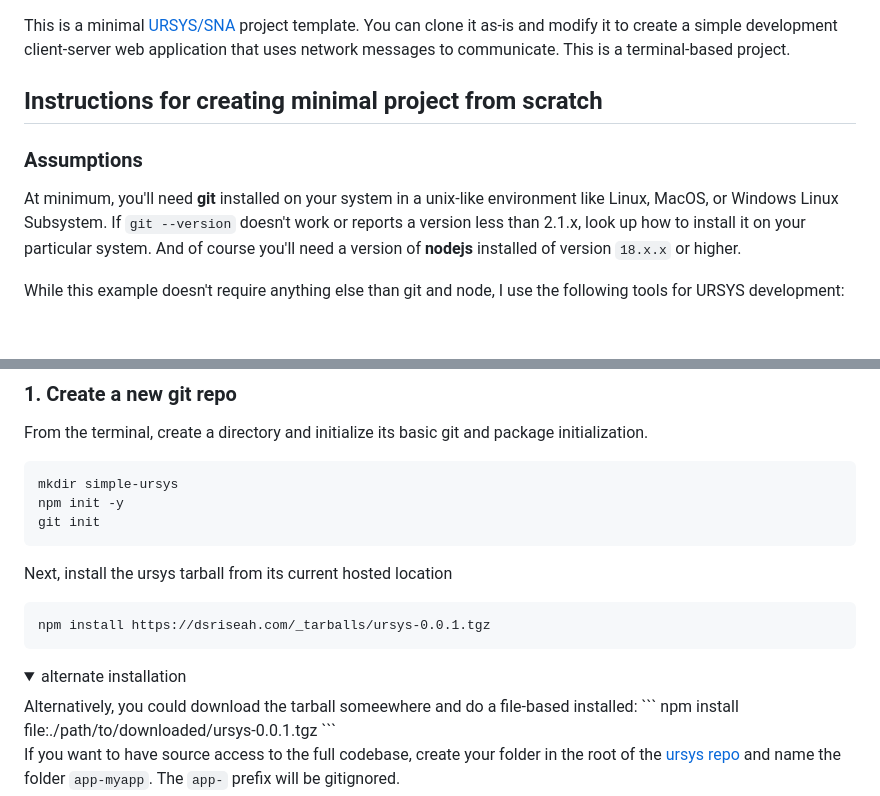
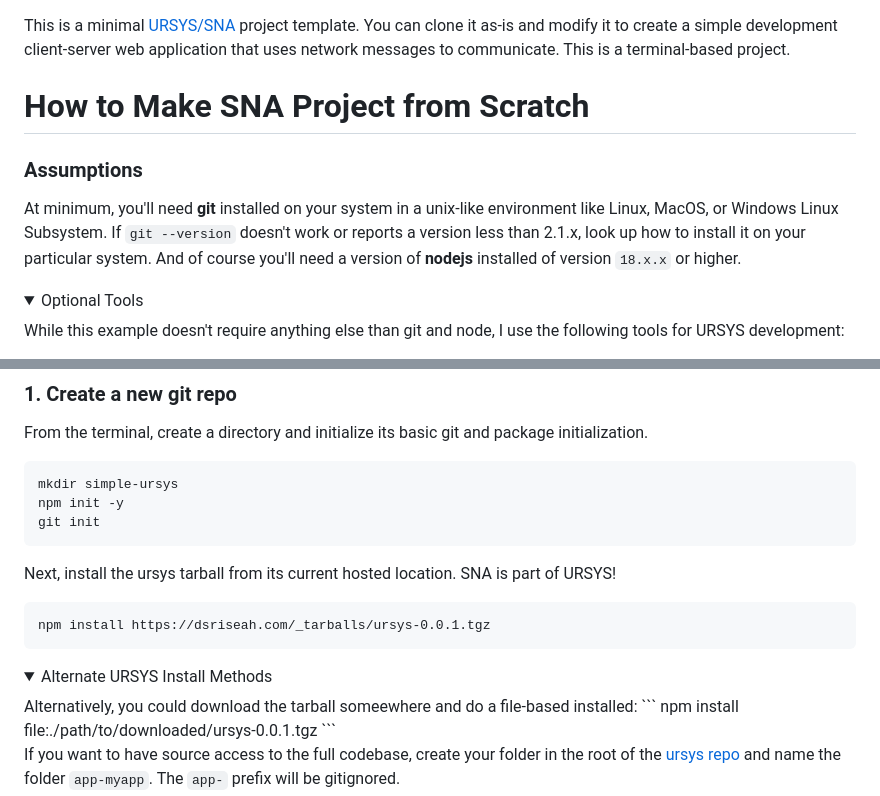
Before and after one commit to dsriseah/example-sna-typescript, a Markdown page: README.md, 2 parts joined by grey strips. GitHub-like rendering; folded sections open; blank space fills up the shorter version.

````diff
--- a/README.md
+++ b/README.md
@@ -1,11 +1,13 @@
 This is a minimal [URSYS/SNA](https://github.com/dsriseah/ursys/wiki/Overview-of-SNA) project template. You can clone it as-is and modify it to create a simple development client-server web application that uses network messages to communicate. This is a terminal-based project.
 
-## Instructions for creating minimal project from scratch
+# How to Make SNA Project from Scratch
 
 ### Assumptions
 
 At minimum, you'll need **git** installed on your system in a unix-like environment like Linux, MacOS, or Windows Linux Subsystem. If `git --version` doesn't work or reports a version less than 2.1.x, look up how to install it on your particular system. And of course you'll need a version of **nodejs** installed of version `18.x.x` or higher.
 
+<details><summary>Optional Tools</summary>
+
 While this example doesn't require anything else than git and node, I use the following tools for URSYS development:
 - **Visual Studio Code** (VSCODE) with special environment detection scripts (not in SNA, but part of the parent URSYS framework)
 - **Node Version Manager** (NVM) is used to manage different versions of nodejs per-folder, which simplifies managing multiple projects that use different versions of the node engine.
@@ -18,13 +22,12 @@ mkdir simple-ursys
 npm init -y
 git init
 ```
-Next, install the ursys tarball from its current hosted location
+Next, install the ursys tarball from its current hosted location. SNA is part of URSYS!
 ```
 npm install https://dsriseah.com/_tarballs/ursys-0.0.1.tgz
 ```
 
-<details>
-<summary>alternate installation</summary>
+<details><summary>Alternate URSYS Install Methods</summary>
 Alternatively, you could download the tarball someewhere and do a file-based installed:
 ```
 npm install file:./path/to/downloaded/ursys-0.0.1.tgz
````
Also changed, not shown: other parts of README.md (+32 -8 lines).
